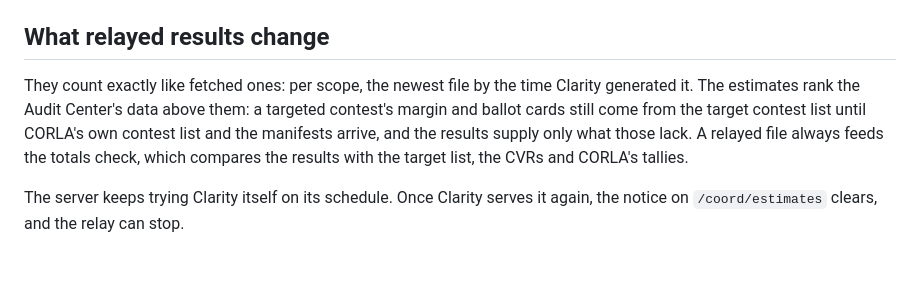
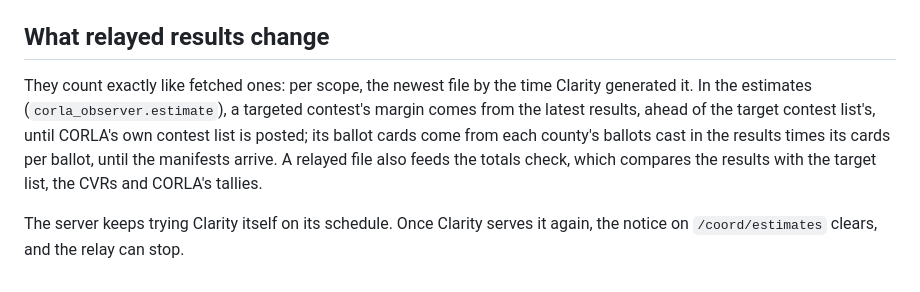
Before and after one commit to nealmcb/corla-observer, a Markdown page: docs/RESULTS_RELAY.md, the part around the change. Rendered like a GitHub page.

Commit message:
RESULTS_RELAY.md: relayed results do set the estimates' margins and ballot cards
The estimates take a targeted contest's margin from the latest election night results, ahead of the target contest list, until CORLA's contest list is posted, and its ballot cards from the results' ballots cast until the manifests arrive; the relay doc said the target list ranked first.

Co-Authored-By: Claude Opus 5.5 <noreply@anthropic.com>

```diff
--- a/docs/RESULTS_RELAY.md
+++ b/docs/RESULTS_RELAY.md
@@ -47,10 +47,11 @@ where the files and `relayed.tsv` are kept (default
 ## What relayed results change
 
 They count exactly like fetched ones: per scope, the newest file by the time Clarity generated it.
-The estimates rank the Audit Center's data above them: a targeted contest's margin and ballot cards
-still come from the target contest list until CORLA's own contest list and the manifests arrive,
-and the results supply only what those lack. A relayed file always feeds the totals check, which
-compares the results with the target list, the CVRs and CORLA's tallies.
+In the estimates (`corla_observer.estimate`), a targeted contest's margin comes from the latest
+results, ahead of the target contest list's, until CORLA's own contest list is posted; its ballot
+cards come from each county's ballots cast in the results times its cards per ballot, until the
+manifests arrive. A relayed file also feeds the totals check, which compares the results with the
+target list, the CVRs and CORLA's tallies.
 
 The server keeps trying Clarity itself on its schedule. Once Clarity serves it again, the notice on
 `/coord/estimates` clears, and the relay can stop.
```
